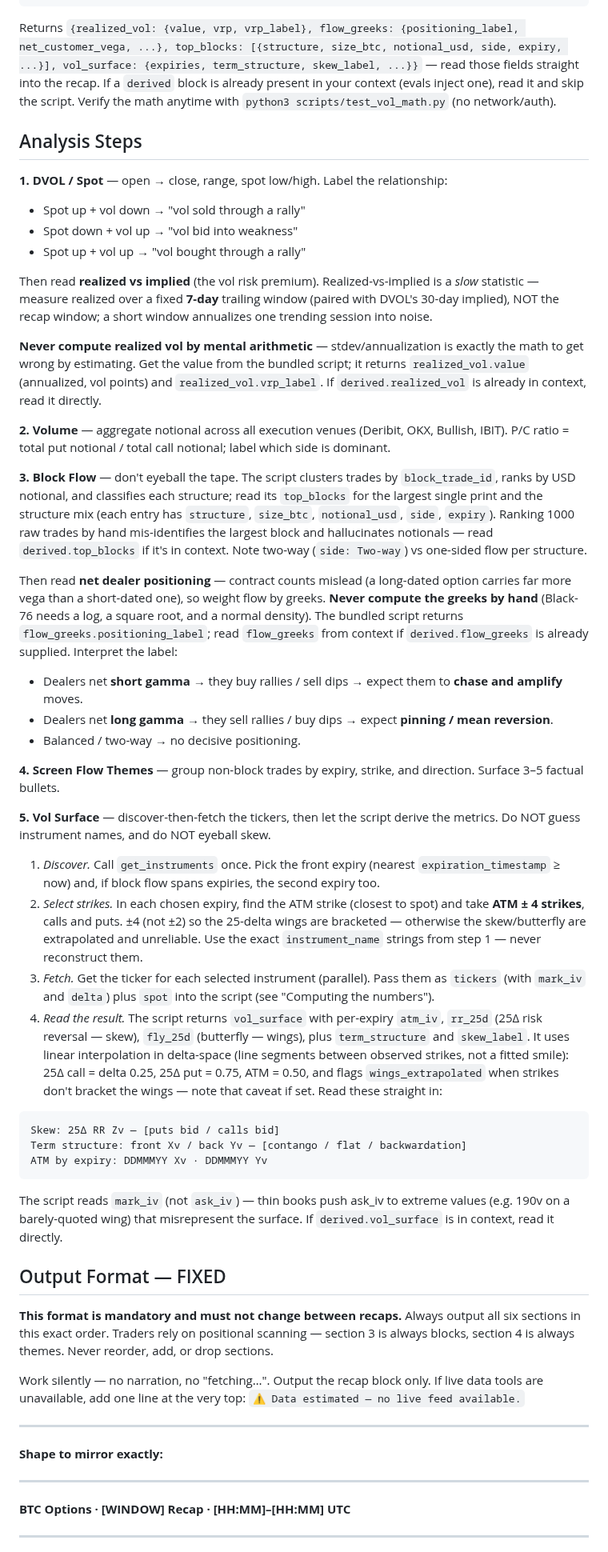
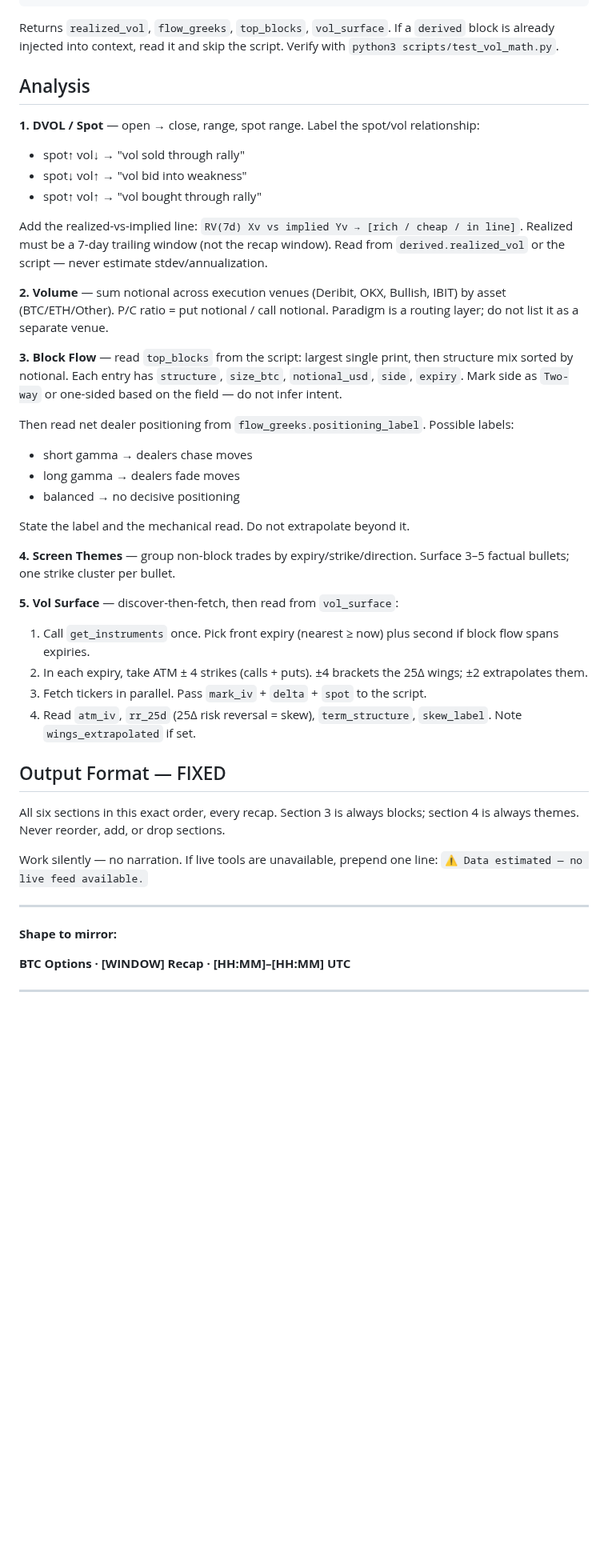
Before and after one commit to tradeparadex/paradex-skills, a Markdown page: skills/options-recap/SKILL.md, the part around one of its changes. Shown at 80% size. Rendered like a GitHub page; blank space fills up the shorter version.

````diff
--- a/skills/options-recap/SKILL.md
+++ b/skills/options-recap/SKILL.md
@@ -71,55 +71,45 @@ Snapshot shape (omit any field to skip that section):
 }
 ```
 
-Returns `{realized_vol: {value, vrp, vrp_label}, flow_greeks: {positioning_label, net_customer_vega, ...}, top_blocks: [{structure, size_btc, notional_usd, side, expiry, ...}], vol_surface: {expiries, term_structure, skew_label, ...}}` — read those fields straight into the recap. If a `derived` block is already present in your context (evals inject one), read it and skip the script. Verify the math anytime with `python3 scripts/test_vol_math.py` (no network/auth).
+Returns `realized_vol`, `flow_greeks`, `top_blocks`, `vol_surface`. If a `derived` block is already injected into context, read it and skip the script. Verify with `python3 scripts/test_vol_math.py`.
 
-## Analysis Steps
+## Analysis
 
-**1. DVOL / Spot** — open → close, range, spot low/high. Label the relationship:
-- Spot up + vol down → "vol sold through a rally"
-- Spot down + vol up → "vol bid into weakness"
-- Spot up + vol up → "vol bought through a rally"
+**1. DVOL / Spot** — open → close, range, spot range. Label the spot/vol relationship:
+- spot↑ vol↓ → "vol sold through rally"
+- spot↓ vol↑ → "vol bid into weakness"
+- spot↑ vol↑ → "vol bought through rally"
 
-Then read **realized vs implied** (the vol risk premium). Realized-vs-implied is a *slow* statistic — measure realized over a fixed **7-day** trailing window (paired with DVOL's 30-day implied), NOT the recap window; a short window annualizes one trending session into noise.
+Add the realized-vs-implied line: `RV(7d) Xv vs implied Yv → [rich / cheap / in line]`. Realized must be a 7-day trailing window (not the recap window). Read from `derived.realized_vol` or the script — never estimate stdev/annualization.
 
-**Never compute realized vol by mental arithmetic** — stdev/annualization is exactly the math to get wrong by estimating. Get the value from the bundled script; it returns `realized_vol.value` (annualized, vol points) and `realized_vol.vrp_label`. If `derived.realized_vol` is already in context, read it directly.
+**2. Volume** — sum notional across execution venues (Deribit, OKX, Bullish, IBIT) by asset (BTC/ETH/Other). P/C ratio = put notional / call notional. Paradigm is a routing layer; do not list it as a separate venue.
 
-**2. Volume** — aggregate notional across all execution venues (Deribit, OKX, Bullish, IBIT). P/C ratio = total put notional / total call notional; label which side is dominant.
+**3. Block Flow** — read `top_blocks` from the script: largest single print, then structure mix sorted by notional. Each entry has `structure`, `size_btc`, `notional_usd`, `side`, `expiry`. Mark side as `Two-way` or one-sided based on the field — do not infer intent.
 
-**3. Block Flow** — don't eyeball the tape. The script clusters trades by `block_trade_id`, ranks by USD notional, and classifies each structure; read its `top_blocks` for the largest single print and the structure mix (each entry has `structure`, `size_btc`, `notional_usd`, `side`, `expiry`). Ranking 1000 raw trades by hand mis-identifies the largest block and hallucinates notionals — read `derived.top_blocks` if it's in context. Note two-way (`side: Two-way`) vs one-sided flow per structure.
+Then read net dealer positioning from `flow_greeks.positioning_label`. Possible labels:
+- short gamma → dealers chase moves
+- long gamma → dealers fade moves
+- balanced → no decisive positioning
 
-Then read **net dealer positioning** — contract counts mislead (a long-dated option carries far more vega than a short-dated one), so weight flow by greeks. **Never compute the greeks by hand** (Black-76 needs a log, a square root, and a normal density). The bundled script returns `flow_greeks.positioning_label`; read `flow_greeks` from context if `derived.flow_greeks` is already supplied. Interpret the label:
-- Dealers net **short gamma** → they buy rallies / sell dips → expect them to **chase and amplify** moves.
-- Dealers net **long gamma** → they sell rallies / buy dips → expect **pinning / mean reversion**.
-- Balanced / two-way → no decisive positioning.
+State the label and the mechanical read. Do not extrapolate beyond it.
 
-**4. Screen Flow Themes** — group non-block trades by expiry, strike, and direction. Surface 3–5 factual bullets.
+**4. Screen Themes** — group non-block trades by expiry/strike/direction. Surface 3–5 factual bullets; one strike cluster per bullet.
 
-**5. Vol Surface** — discover-then-fetch the tickers, then let the script derive the metrics. Do NOT guess instrument names, and do NOT eyeball skew.
-
-1. *Discover.* Call `get_instruments` once. Pick the front expiry (nearest `expiration_timestamp` ≥ now) and, if block flow spans expiries, the second expiry too.
-2. *Select strikes.* In each chosen expiry, find the ATM strike (closest to spot) and take **ATM ± 4 strikes**, calls and puts. ±4 (not ±2) so the 25-delta wings are bracketed — otherwise the skew/butterfly are extrapolated and unreliable. Use the exact `instrument_name` strings from step 1 — never reconstruct them.
-3. *Fetch.* Get the ticker for each selected instrument (parallel). Pass them as `tickers` (with `mark_iv` and `delta`) plus `spot` into the script (see "Computing the numbers").
-4. *Read the result.* The script returns `vol_surface` with per-expiry `atm_iv`, `rr_25d` (25Δ risk reversal — skew), `fly_25d` (butterfly — wings), plus `term_structure` and `skew_label`. It uses linear interpolation in delta-space (line segments between observed strikes, not a fitted smile): 25Δ call = delta 0.25, 25Δ put = 0.75, ATM = 0.50, and flags `wings_extrapolated` when strikes don't bracket the wings — note that caveat if set. Read these straight in:
-```
-Skew: 25Δ RR Zv — [puts bid / calls bid]
-Term structure: front Xv / back Yv — [contango / flat / backwardation]
-ATM by expiry: DDMMMYY Xv · DDMMMYY Yv
-```
-
-The script reads `mark_iv` (not `ask_iv`) — thin books push ask_iv to extreme values (e.g. 190v on a barely-quoted wing) that misrepresent the surface. If `derived.vol_surface` is in context, read it directly.
+**5. Vol Surface** — discover-then-fetch, then read from `vol_surface`:
+1. Call `get_instruments` once. Pick front expiry (nearest ≥ now) plus second if block flow spans expiries.
+2. In each expiry, take ATM ± 4 strikes (calls + puts). ±4 brackets the 25Δ wings; ±2 extrapolates them.
+3. Fetch tickers in parallel. Pass `mark_iv` + `delta` + `spot` to the script.
+4. Read `atm_iv`, `rr_25d` (25Δ risk reversal = skew), `term_structure`, `skew_label`. Note `wings_extrapolated` if set.
 
 ## Output Format — FIXED
 
-**This format is mandatory and must not change between recaps.** Always output all six sections in this exact order. Traders rely on positional scanning — section 3 is always blocks, section 4 is always themes. Never reorder, add, or drop sections.
+All six sections in this exact order, every recap. Section 3 is always blocks; section 4 is always themes. Never reorder, add, or drop sections.
 
-Work silently — no narration, no "fetching…". Output the recap block only. If live data tools are unavailable, add one line at the very top: `⚠ Data estimated — no live feed available.`
+Work silently — no narration. If live tools are unavailable, prepend one line: `⚠ Data estimated — no live feed available.`
 
 ---
 
-**Shape to mirror exactly:**
-
----
+**Shape to mirror:**
 
 **BTC Options · [WINDOW] Recap · [HH:MM]–[HH:MM] UTC**
 
````
Also changed, not shown: other parts of skills/options-recap/SKILL.md (+36 -62 lines).
